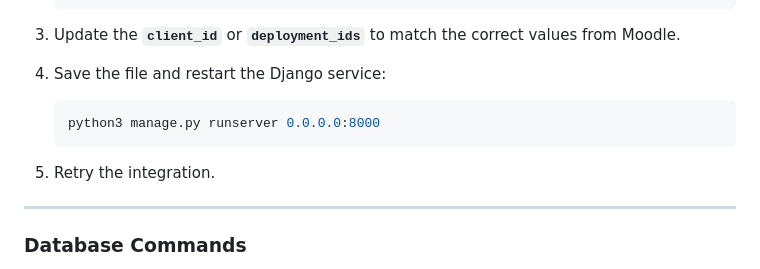
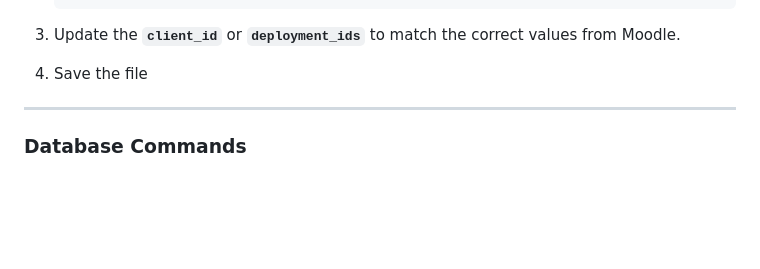
Before and after one commit to josiegerer/awt-pj-ws2425-analytics-dashboard-1, a Markdown page: README.md, the part around the change. GitHub-like rendering; blank space fills up the shorter version.

````diff
--- a/README.md
+++ b/README.md
@@ -137,12 +137,7 @@ Follow these steps to resolve the issue:
 
 3. Update the **`client_id`** or **`deployment_ids`** to match the correct values from Moodle.
 
-4. Save the file and restart the Django service:
-   ```bash
-   python3 manage.py runserver 0.0.0.0:8000
-   ```
-
-5. Retry the integration.
+4. Save the file
 
 ---
 
````
